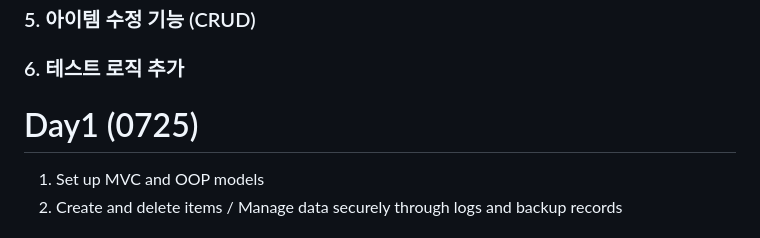
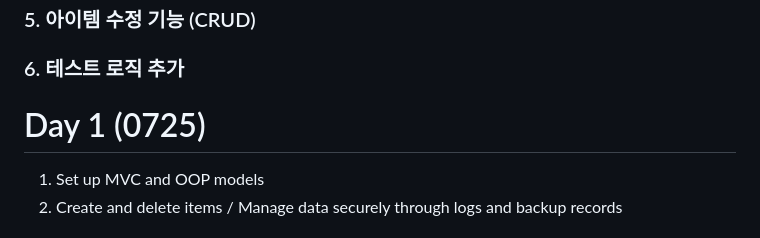
Before and after one commit to SEUNGH00N/CICD, a Markdown page: README.md, the part around the change. Drawn GitHub-style.

```diff
--- a/README.md
+++ b/README.md
@@ -10,7 +10,7 @@
 ### 5. 아이템 수정 기능 (CRUD)
 ### 6. 테스트 로직 추가
 
-# Day1 (0725)
+# Day 1 (0725)
 1. Set up MVC and OOP models
 2. Create and delete items / Manage data securely through logs and backup records
 
```
